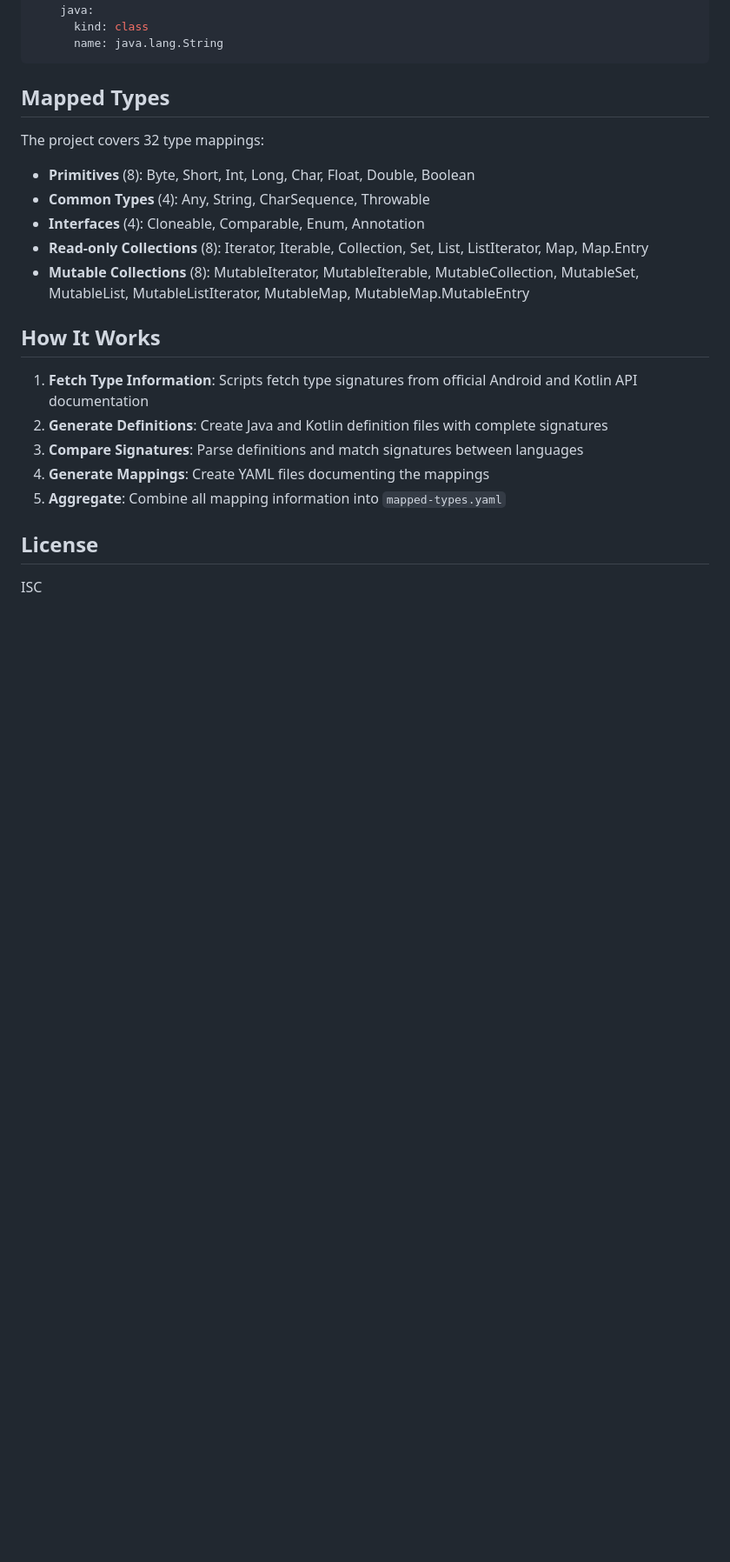
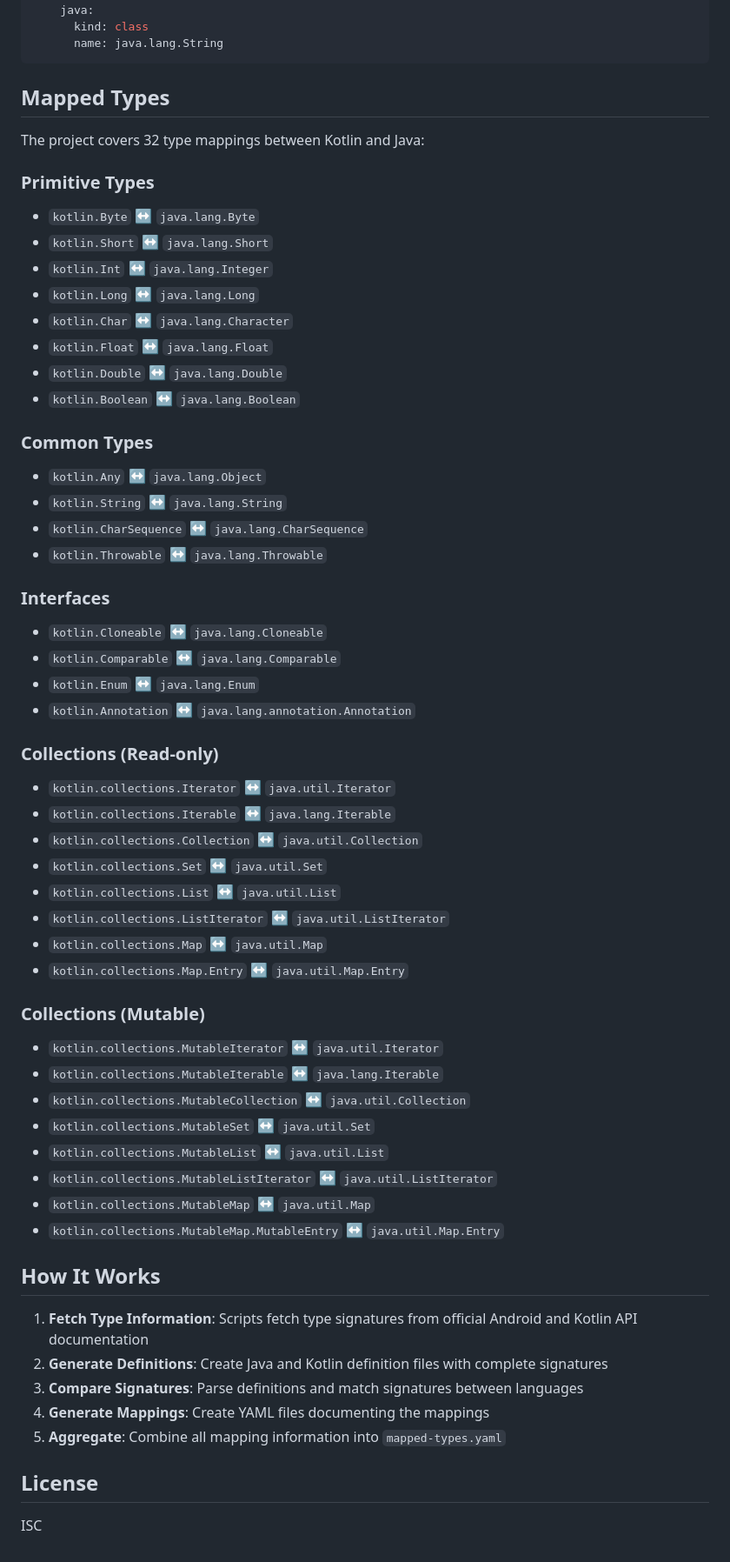
Before and after one commit to hax/kotlin-java-mapped-types, a Markdown page: README.md, the part around the change. Shown at 87% size. Rendered like a GitHub page; blank space fills up the shorter version.

Commit message:
Merge useful information from README.old.md and delete it
Co-authored-by: hax <159840+hax@users.noreply.github.com>

```diff
--- a/README.md
+++ b/README.md
@@ -112,13 +112,49 @@ mappings:
 
 ## Mapped Types
 
-The project covers 32 type mappings:
+The project covers 32 type mappings between Kotlin and Java:
 
-- **Primitives** (8): Byte, Short, Int, Long, Char, Float, Double, Boolean
-- **Common Types** (4): Any, String, CharSequence, Throwable
-- **Interfaces** (4): Cloneable, Comparable, Enum, Annotation
-- **Read-only Collections** (8): Iterator, Iterable, Collection, Set, List, ListIterator, Map, Map.Entry
-- **Mutable Collections** (8): MutableIterator, MutableIterable, MutableCollection, MutableSet, MutableList, MutableListIterator, MutableMap, MutableMap.MutableEntry
+### Primitive Types
+- `kotlin.Byte` ↔ `java.lang.Byte`
+- `kotlin.Short` ↔ `java.lang.Short`
+- `kotlin.Int` ↔ `java.lang.Integer`
+- `kotlin.Long` ↔ `java.lang.Long`
+- `kotlin.Char` ↔ `java.lang.Character`
+- `kotlin.Float` ↔ `java.lang.Float`
+- `kotlin.Double` ↔ `java.lang.Double`
+- `kotlin.Boolean` ↔ `java.lang.Boolean`
+
+### Common Types
+- `kotlin.Any` ↔ `java.lang.Object`
+- `kotlin.String` ↔ `java.lang.String`
+- `kotlin.CharSequence` ↔ `java.lang.CharSequence`
+- `kotlin.Throwable` ↔ `java.lang.Throwable`
+
+### Interfaces
+- `kotlin.Cloneable` ↔ `java.lang.Cloneable`
+- `kotlin.Comparable` ↔ `java.lang.Comparable`
+- `kotlin.Enum` ↔ `java.lang.Enum`
+- `kotlin.Annotation` ↔ `java.lang.annotation.Annotation`
+
+### Collections (Read-only)
+- `kotlin.collections.Iterator` ↔ `java.util.Iterator`
+- `kotlin.collections.Iterable` ↔ `java.lang.Iterable`
+- `kotlin.collections.Collection` ↔ `java.util.Collection`
+- `kotlin.collections.Set` ↔ `java.util.Set`
+- `kotlin.collections.List` ↔ `java.util.List`
+- `kotlin.collections.ListIterator` ↔ `java.util.ListIterator`
+- `kotlin.collections.Map` ↔ `java.util.Map`
+- `kotlin.collections.Map.Entry` ↔ `java.util.Map.Entry`
+
+### Collections (Mutable)
+- `kotlin.collections.MutableIterator` ↔ `java.util.Iterator`
+- `kotlin.collections.MutableIterable` ↔ `java.lang.Iterable`
+- `kotlin.collections.MutableCollection` ↔ `java.util.Collection`
+- `kotlin.collections.MutableSet` ↔ `java.util.Set`
+- `kotlin.collections.MutableList` ↔ `java.util.List`
+- `kotlin.collections.MutableListIterator` ↔ `java.util.ListIterator`
+- `kotlin.collections.MutableMap` ↔ `java.util.Map`
+- `kotlin.collections.MutableMap.MutableEntry` ↔ `java.util.Map.Entry`
 
 ## How It Works
 
```
Also changed, not shown: README.old.md (deleted, +0 -163 lines), SUMMARY.md (+14 -0 lines).
